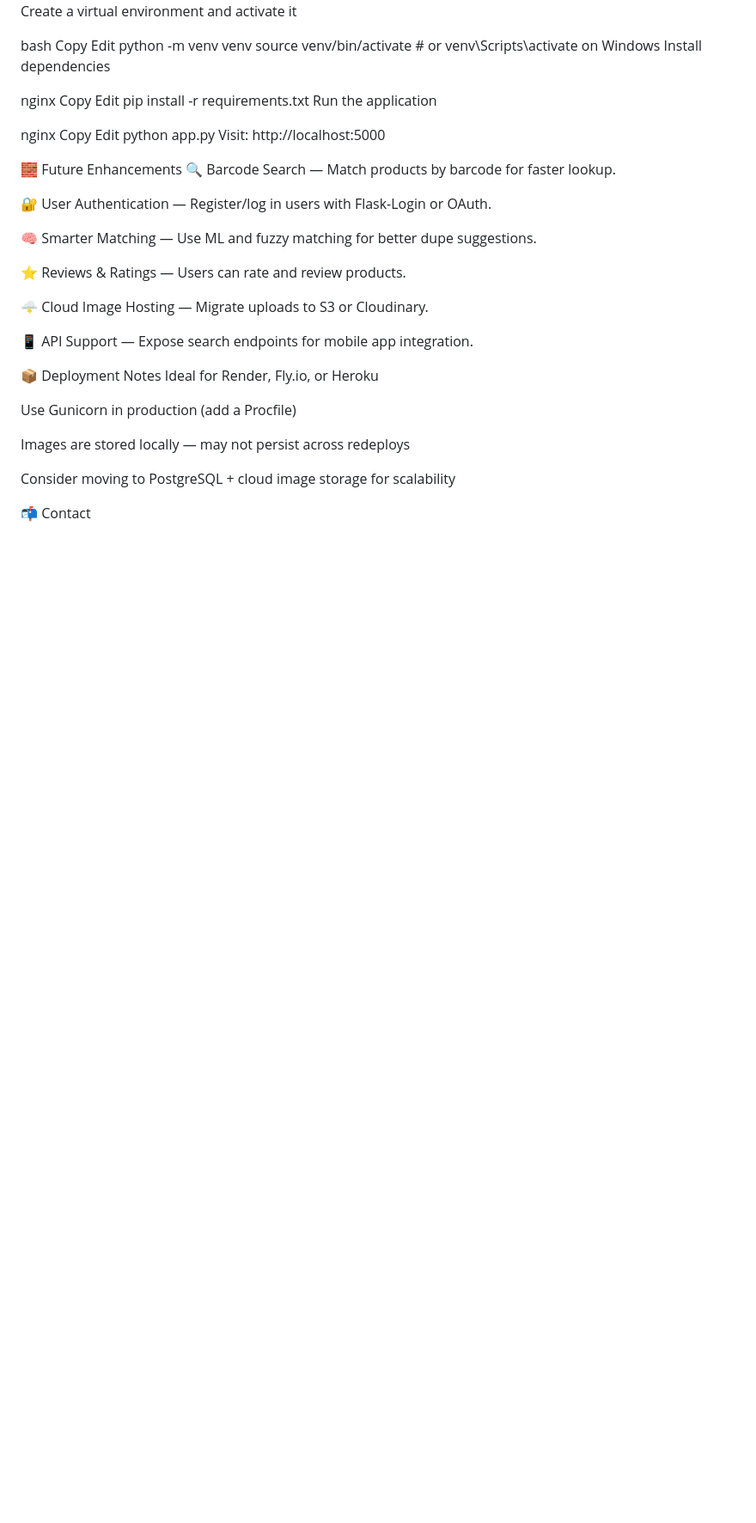
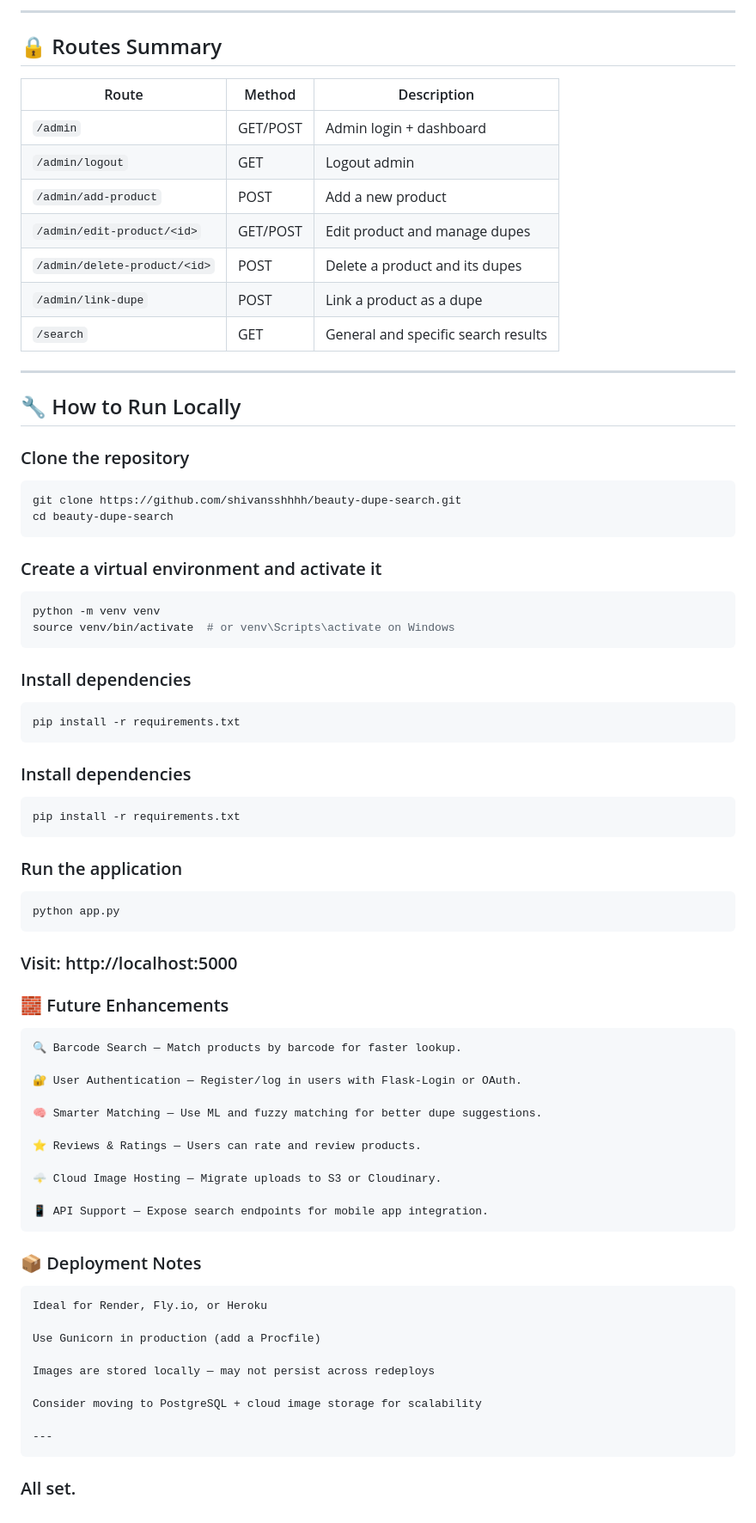
Before and after one commit to shivansshhhh/beauty-dupe-search, a Markdown page: README.md, the part around one of its changes. Shown at 86% size. GitHub-like rendering; blank space fills up the shorter version.

````diff
--- a/README.md
+++ b/README.md
@@ -83,46 +83,75 @@ Edit
+---
+
+## 🔒 Routes Summary
+
+| Route                         | Method     | Description                          |
+|------------------------------|------------|--------------------------------------|
+| `/admin`                     | GET/POST   | Admin login + dashboard              |
+| `/admin/logout`              | GET        | Logout admin                         |
+| `/admin/add-product`         | POST       | Add a new product                    |
+| `/admin/edit-product/<id>`   | GET/POST   | Edit product and manage dupes        |
+| `/admin/delete-product/<id>` | POST       | Delete a product and its dupes       |
+| `/admin/link-dupe`           | POST       | Link a product as a dupe             |
+| `/search`                    | GET        | General and specific search results  |
+
+---
+
+## 🔧 How to Run Locally
+
+### Clone the repository
+```bash
 git clone https://github.com/shivansshhhh/beauty-dupe-search.git
 cd beauty-dupe-search
-Create a virtual environment and activate it
+```
 
-bash
-Copy
-Edit
+### Create a virtual environment and activate it
+
+```bash
 python -m venv venv
 source venv/bin/activate  # or venv\Scripts\activate on Windows
-Install dependencies
+```
 
-nginx
-Copy
-Edit
+### Install dependencies
+
+```bash
 pip install -r requirements.txt
-Run the application
+```
 
-nginx
-Copy
-Edit
+### Install dependencies
+```bash
+pip install -r requirements.txt
+```
+
+### Run the application
+```bash
 python app.py
-Visit: http://localhost:5000
+```
 
-🧱 Future Enhancements
-🔍 Barcode Search — Match products by barcode for faster lookup.
+### Visit: http://localhost:5000
 
-🔐 User Authentication — Register/log in users with Flask-Login or OAuth.
+### 🧱 Future Enhancements
+    🔍 Barcode Search — Match products by barcode for faster lookup.
 
-🧠 Smarter Matching — Use ML and fuzzy matching for better dupe suggestions.
+    🔐 User Authentication — Register/log in users with Flask-Login or OAuth.
 
-⭐ Reviews & Ratings — Users can rate and review products.
+    🧠 Smarter Matching — Use ML and fuzzy matching for better dupe suggestions.
 
-🌩️ Cloud Image Hosting — Migrate uploads to S3 or Cloudinary.
+    ⭐ Reviews & Ratings — Users can rate and review products.
 
-📱 API Support — Expose search endpoints for mobile app integration.
+    🌩️ Cloud Image Hosting — Migrate uploads to S3 or Cloudinary.
 
-📦 Deployment Notes
-Ideal for Render, Fly.io, or Heroku
+    📱 API Support — Expose search endpoints for mobile app integration.
 
-Use Gunicorn in production (add a Procfile)
 
-Images are stored locally — may not persist across redeploys
+### 📦 Deployment Notes
 
-Consider moving to PostgreSQL + cloud image storage for scalability
+    Ideal for Render, Fly.io, or Heroku
 
-📬 Contact
+    Use Gunicorn in production (add a Procfile)
+
+    Images are stored locally — may not persist across redeploys
+
+    Consider moving to PostgreSQL + cloud image storage for scalability
+
+    ---
+### All set.
````
Also changed, not shown: other parts of README.md (+62 -62 lines).
